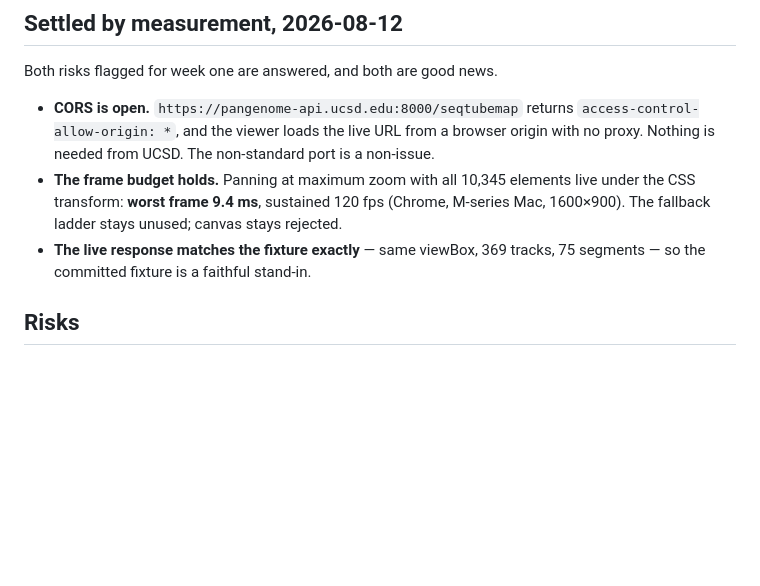
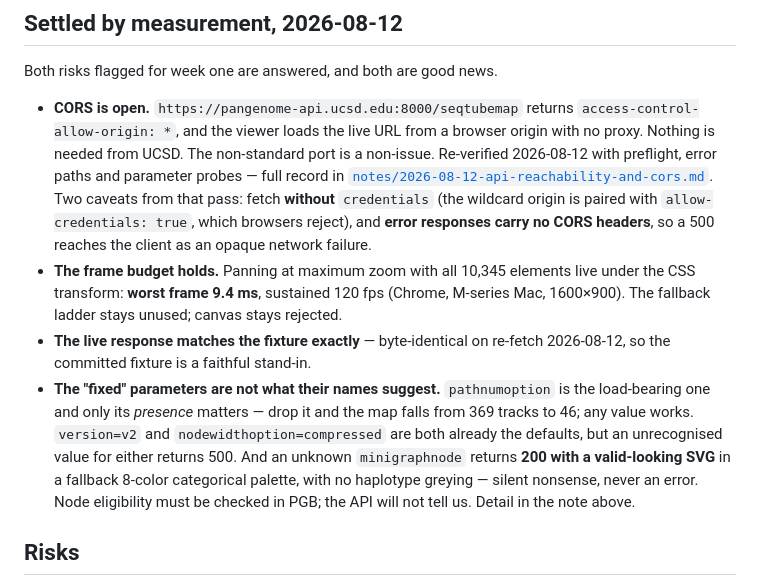
Before and after one commit to CAST-genomics/sequence-tube-map-spike, a Markdown page: CONTEXT.md, the part around the change. GitHub-like rendering; blank space fills up the shorter version.

```diff
--- a/CONTEXT.md
+++ b/CONTEXT.md
@@ -206,12 +206,26 @@ Both risks flagged for week one are answered, and both are good news.
 - **CORS is open.** `https://pangenome-api.ucsd.edu:8000/seqtubemap` returns
   `access-control-allow-origin: *`, and the viewer loads the live URL from a browser
   origin with no proxy. Nothing is needed from UCSD. The non-standard port is a
-  non-issue.
+  non-issue. Re-verified 2026-08-12 with preflight, error paths and parameter
+  probes — full record in
+  [`notes/2026-08-12-api-reachability-and-cors.md`](./notes/2026-08-12-api-reachability-and-cors.md).
+  Two caveats from that pass: fetch **without** `credentials` (the wildcard origin
+  is paired with `allow-credentials: true`, which browsers reject), and **error
+  responses carry no CORS headers**, so a 500 reaches the client as an opaque
+  network failure.
 - **The frame budget holds.** Panning at maximum zoom with all 10,345 elements live
   under the CSS transform: **worst frame 9.4 ms**, sustained 120 fps (Chrome,
   M-series Mac, 1600×900). The fallback ladder stays unused; canvas stays rejected.
-- **The live response matches the fixture exactly** — same viewBox, 369 tracks,
-  75 segments — so the committed fixture is a faithful stand-in.
+- **The live response matches the fixture exactly** — byte-identical on re-fetch
+  2026-08-12, so the committed fixture is a faithful stand-in.
+- **The "fixed" parameters are not what their names suggest.** `pathnumoption` is
+  the load-bearing one and only its *presence* matters — drop it and the map falls
+  from 369 tracks to 46; any value works. `version=v2` and
+  `nodewidthoption=compressed` are both already the defaults, but an unrecognised
+  value for either returns 500. And an unknown `minigraphnode` returns **200 with a
+  valid-looking SVG** in a fallback 8-color categorical palette, with no haplotype
+  greying — silent nonsense, never an error. Node eligibility must be checked in
+  PGB; the API will not tell us. Detail in the note above.
 
 ## Risks
 
```
Also changed, not shown: notes/2026-08-12-api-reachability-and-cors.md (added, +162 -0 lines).
